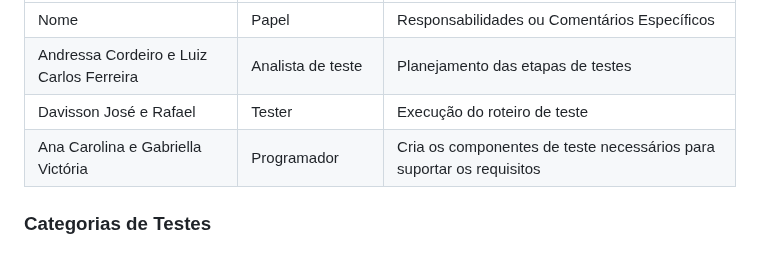
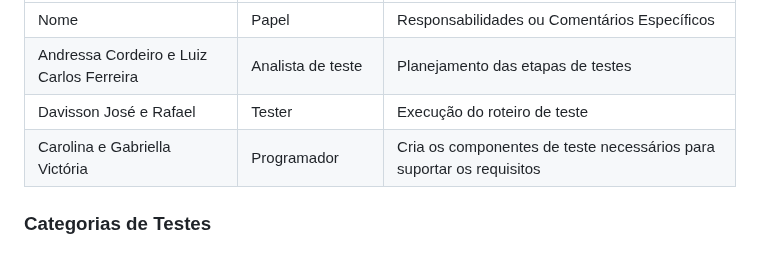
Before and after one commit to ICEI-PUC-Minas-PMV-SI/pmv-si-2024-1-pe6-t2-g4-minas-unidas, a Markdown page: docs/frontend-mobile.md, the part around the change. GitHub-like rendering.

Commit message:
Fix typo

```diff
--- a/docs/frontend-mobile.md
+++ b/docs/frontend-mobile.md
@@ -67,7 +67,7 @@ O sistema como um todo sera validados em um programa de testes que está constit
    |Nome    |   Papel          |Responsabilidades ou Comentários Específicos                                 |
    |Andressa Cordeiro e Luiz Carlos Ferreira | Analista de teste|          Planejamento das etapas de  testes|
    |Davisson José e Rafael |Tester                                        |Execução do roteiro de teste|
-   |Ana Carolina e Gabriella Victória |Programador|Cria os componentes de teste necessários para suportar os requisitos |
+   |Carolina e Gabriella Victória |Programador|Cria os componentes de teste necessários para suportar os requisitos |
 
 
 
```
